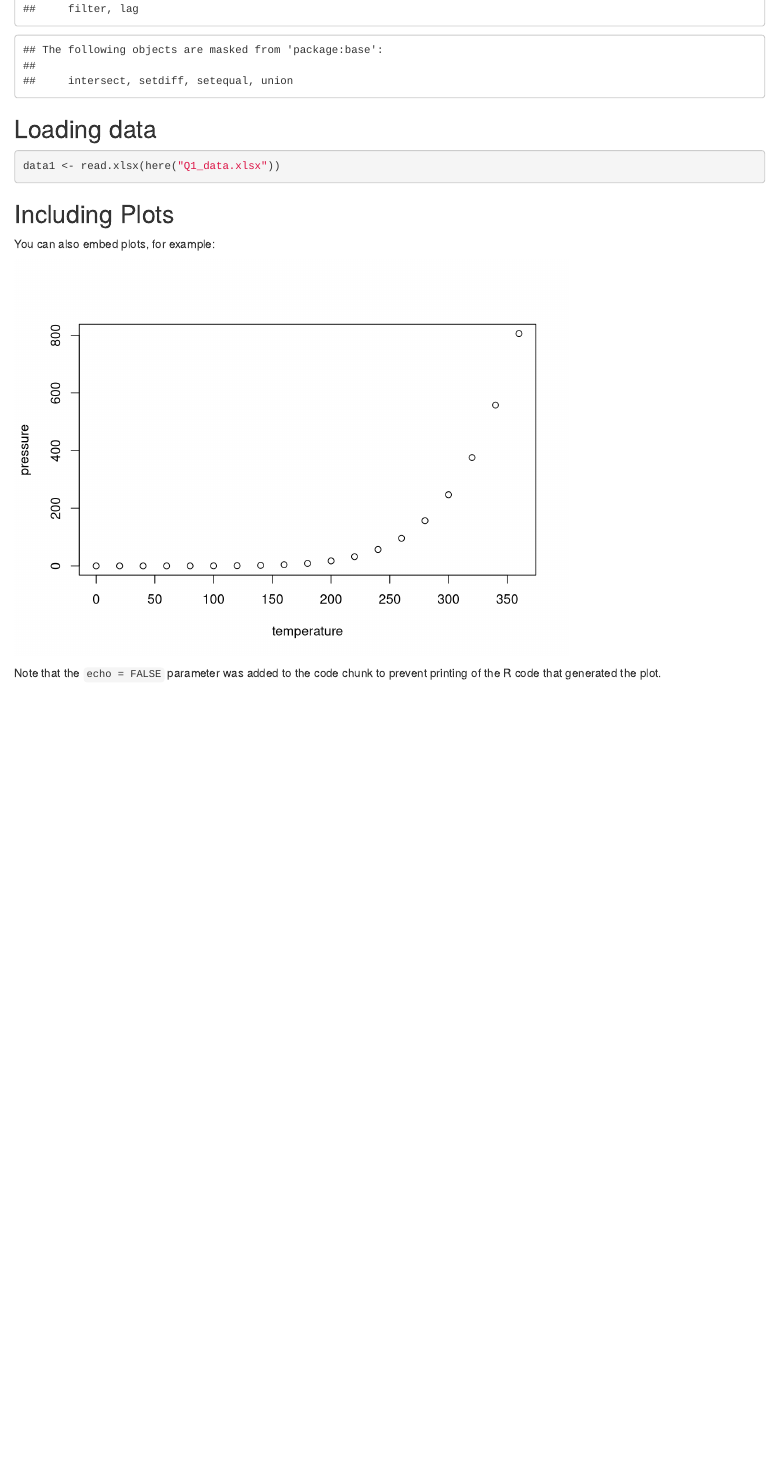
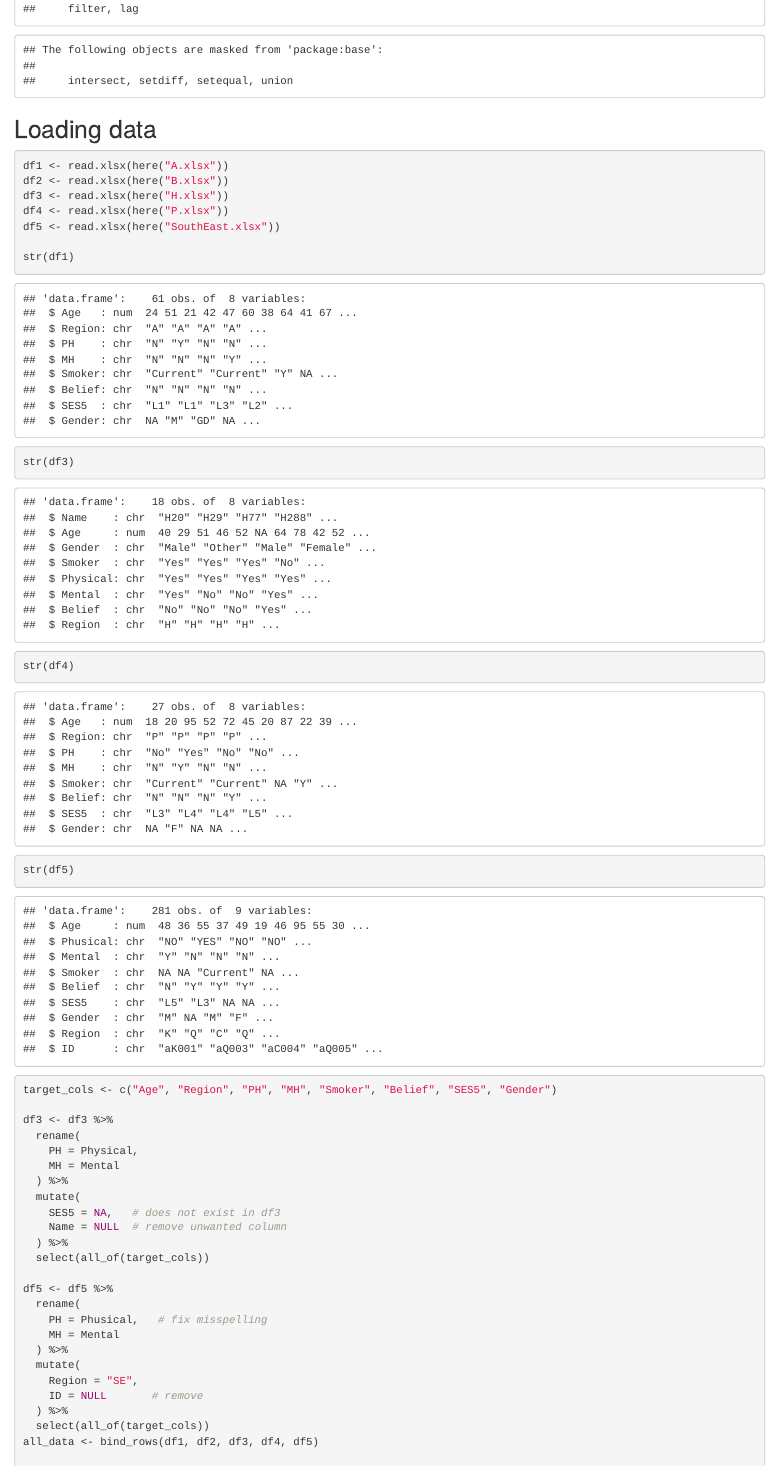
Before and after one commit to Maggieee-lee/ConRR_groupwork, an R Markdown document (q1.Rmd): the page in a window 1100 px wide, from 410 px down. Rendered offline with R 4.5, knitr and Pandoc, with nearby package versions.

Commit message:
data wrangling

````diff
--- a/q1.Rmd
+++ b/q1.Rmd
@@ -18,4 +18,42 @@ library(dplyr)
 ## Loading data
 
 ```{r cars}
-data1 <- read.xlsx(here("Q1_data.xlsx"))
+
+df1 <- read.xlsx(here("A.xlsx"))
+df2 <- read.xlsx(here("B.xlsx"))
+df3 <- read.xlsx(here("H.xlsx"))
+df4 <- read.xlsx(here("P.xlsx"))
+df5 <- read.xlsx(here("SouthEast.xlsx"))
+
+str(df1)
+str(df3)
+str(df4)
+str(df5)
+
+target_cols <- c("Age", "Region", "PH", "MH", "Smoker", "Belief", "SES5", "Gender")
+
+df3 <- df3 %>%
+  rename(
+    PH = Physical,
+    MH = Mental
+  ) %>%
+  mutate(
+    SES5 = NA,   # does not exist in df3
+    Name = NULL  # remove unwanted column
+  ) %>%
+  select(all_of(target_cols))
+
+df5 <- df5 %>%
+  rename(
+    PH = Phusical,   # fix misspelling
+    MH = Mental
+  ) %>%
+  mutate(
+    Region = "SE",
+    ID = NULL       # remove
+  ) %>%
+  select(all_of(target_cols))
+all_data <- bind_rows(df1, df2, df3, df4, df5)
+
+all_data <- all_data %>%
+  mutate(
@@ -21,0 +69 @@ data1 <- read.xlsx(here("Q1_data.xlsx"))
+  mutate(
@@ -21,0 +78 @@ data1 <- read.xlsx(here("Q1_data.xlsx"))
+  mutate(
@@ -21,0 +98 @@ data1 <- read.xlsx(here("Q1_data.xlsx"))
+  mutate(
@@ -25,9 +118,0 @@ data1 <- read.xlsx(here("Q1_data.xlsx"))
-## Including Plots
-
-You can also embed plots, for example:
-
-```{r pressure, echo=FALSE}
-plot(pressure)
-```
-
-Note that the `echo = FALSE` parameter was added to the code chunk to prevent printing of the R code that generated the plot.
````
Also changed, not shown: Q1_data.xlsx (deleted), Q2_data.xlsx (deleted), Q3_data.xlsx (deleted), Q5_data.xlsx (deleted), q1.Rmd (55 more changed lines), 1 other file.
